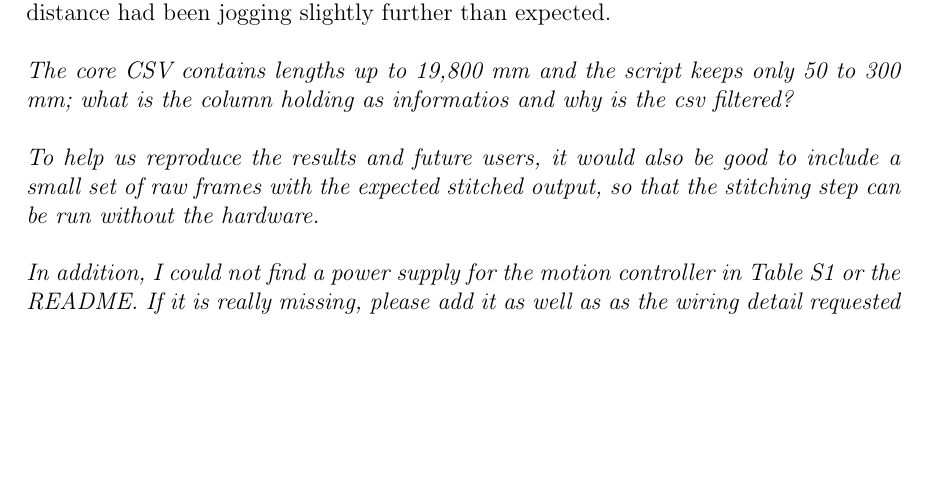
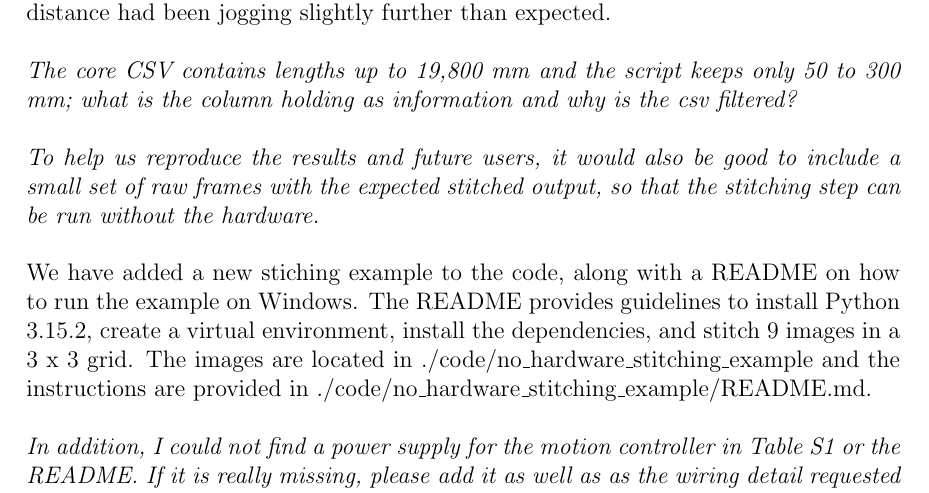
Before and after one commit to temporalecologylab/TreeRings, a LaTeX document (docs/writing/minor_rev2_letter_2.tex): part of page 2 of 4, cut so that both start at the same text, the shorter picture padded with empty space. Compiled offline with pdfLaTeX.

Commit message:
Adding stitching example dataset to letter

```diff
--- a/docs/writing/minor_rev2_letter_2.tex
+++ b/docs/writing/minor_rev2_letter_2.tex
@@ -59,9 +59,11 @@ We thank the editor for noticing this discrepancy. We have updated the Figure S1
 
 We appreciate the clarifying question regarding image overlap. The field-of-view entry defaults to 5.0 x 3.0 mm because our measurements used a millimetric ruler with relatively wide graduation marks in the preview frame while the zoom ring was configured at 2.5x. The reported overlap in the paper was nominal, based off of these assumptions. We have updated the code to default the GUI to 4.6 x 2.6 mm to remain consistent with pixel to distance conversion from DPI. Additionally, we have proportionally changed the stated percentage overlap to be 30 to 46\% as the overlap step distance had been jogging slightly further than expected. \\
 
-\emph{The core CSV contains lengths up to 19,800 mm and the script keeps only 50 to 300 mm; what is the column holding as informatios and why is the csv filtered?} \\
+\emph{The core CSV contains lengths up to 19,800 mm and the script keeps only 50 to 300 mm; what is the column holding as information and why is the csv filtered?} \\
 
 \emph{To help us reproduce the results and future users, it would also be good to include a small set of raw frames with the expected stitched output, so that the stitching step can be run without the hardware.} \\
+
+We have added a new stiching example to the code, along with a README on how to run the example on Windows. The README provides guidelines to install Python 3.15.2, create a virtual environment, install the dependencies, and stitch 9 images in a 3 x 3 grid. The images are located in ./code/no\_hardware\_stitching\_example and the instructions are provided in ./code/no\_hardware\_stitching\_example/README.md. \\
 
 \emph{In addition, I could not find a power supply for the motion controller in Table S1 or the README. If it is really missing, please add it as well as as the wiring detail requested by the Associate Editor.} \\
 
```
Also changed, not shown: docs/writing/minor_rev2_letter_2.pdf.
